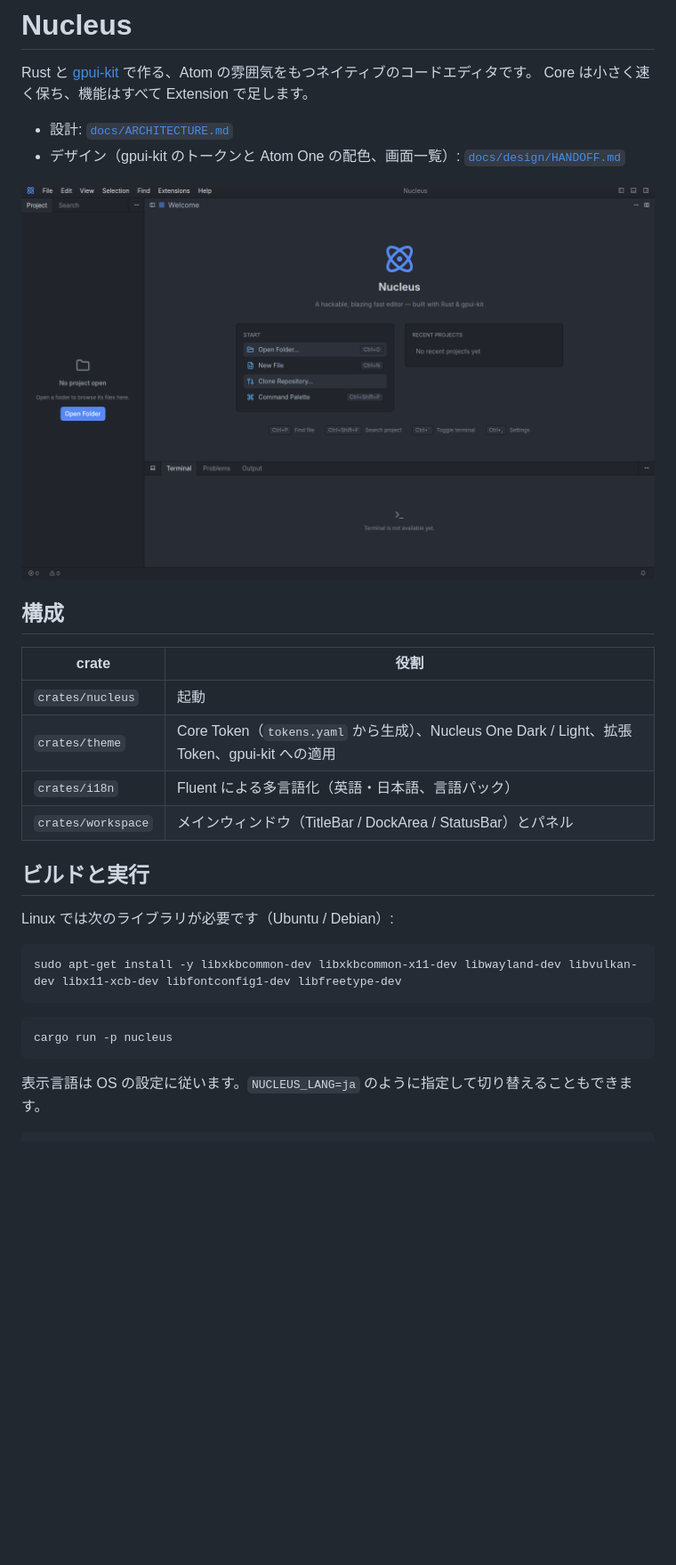
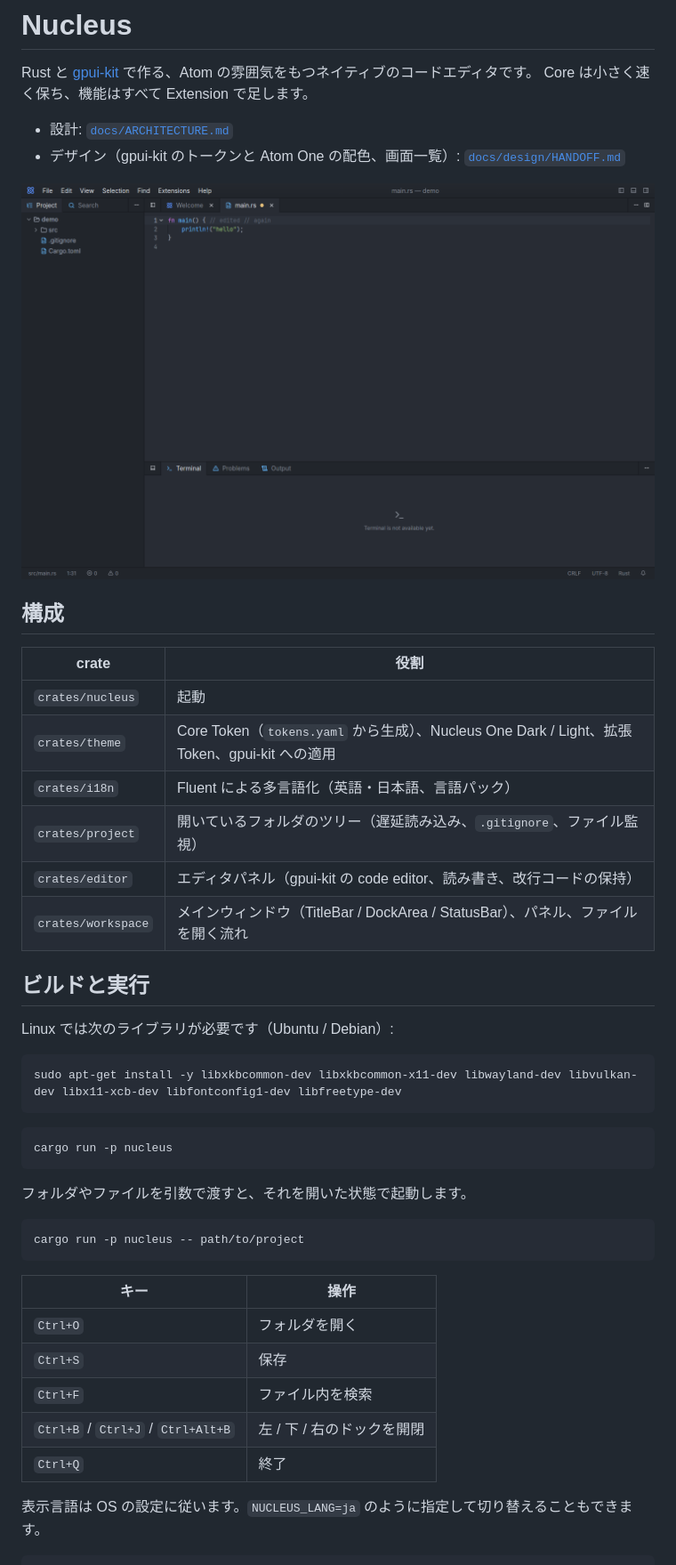
Before and after one commit to sofia-gros/nucleus, a Markdown page: README.md, the part around the change. Shown at 89% size. Drawn GitHub-style; pictures changed too: docs/screenshots/p1-editor.png (added); blank space fills up the shorter version.

````diff
--- a/README.md
+++ b/README.md
@@ -6,7 +6,7 @@ Core は小さく速く保ち、機能はすべて Extension で足します。
 - 設計: [`docs/ARCHITECTURE.md`](docs/ARCHITECTURE.md)
 - デザイン（gpui-kit のトークンと Atom One の配色、画面一覧）: [`docs/design/HANDOFF.md`](docs/design/HANDOFF.md)
 
-![Welcome](docs/screenshots/p0-welcome-en.png)
+![Editor](docs/screenshots/p1-editor.png)
 
 ## 構成
 
@@ -15,7 +15,9 @@ Core は小さく速く保ち、機能はすべて Extension で足します。
 | `crates/nucleus` | 起動 |
 | `crates/theme` | Core Token（`tokens.yaml` から生成）、Nucleus One Dark / Light、拡張 Token、gpui-kit への適用 |
 | `crates/i18n` | Fluent による多言語化（英語・日本語、言語パック） |
-| `crates/workspace` | メインウィンドウ（TitleBar / DockArea / StatusBar）とパネル |
+| `crates/project` | 開いているフォルダのツリー（遅延読み込み、`.gitignore`、ファイル監視） |
+| `crates/editor` | エディタパネル（gpui-kit の code editor、読み書き、改行コードの保持） |
+| `crates/workspace` | メインウィンドウ（TitleBar / DockArea / StatusBar）、パネル、ファイルを開く流れ |
 
 ## ビルドと実行
 
@@ -28,6 +30,20 @@ sudo apt-get install -y libxkbcommon-dev libxkbcommon-x11-dev libwayland-dev lib
 ```bash
 cargo run -p nucleus
 ```
+
+フォルダやファイルを引数で渡すと、それを開いた状態で起動します。
+
+```bash
+cargo run -p nucleus -- path/to/project
+```
+
+| キー | 操作 |
+|---|---|
+| `Ctrl+O` | フォルダを開く |
+| `Ctrl+S` | 保存 |
+| `Ctrl+F` | ファイル内を検索 |
+| `Ctrl+B` / `Ctrl+J` / `Ctrl+Alt+B` | 左 / 下 / 右のドックを開閉 |
+| `Ctrl+Q` | 終了 |
 
 表示言語は OS の設定に従います。`NUCLEUS_LANG=ja` のように指定して切り替えることもできます。
 
````
Also changed, not shown: docs/ARCHITECTURE.md (+5 -2 lines), 16 other files.
